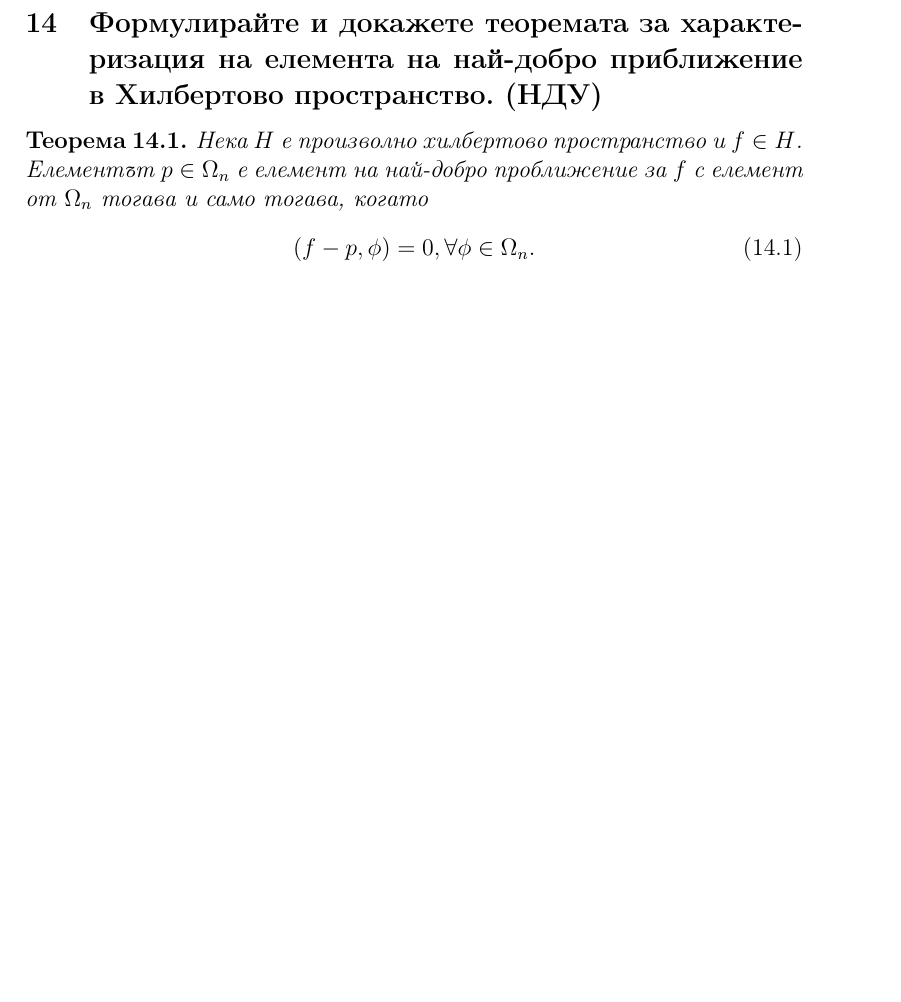
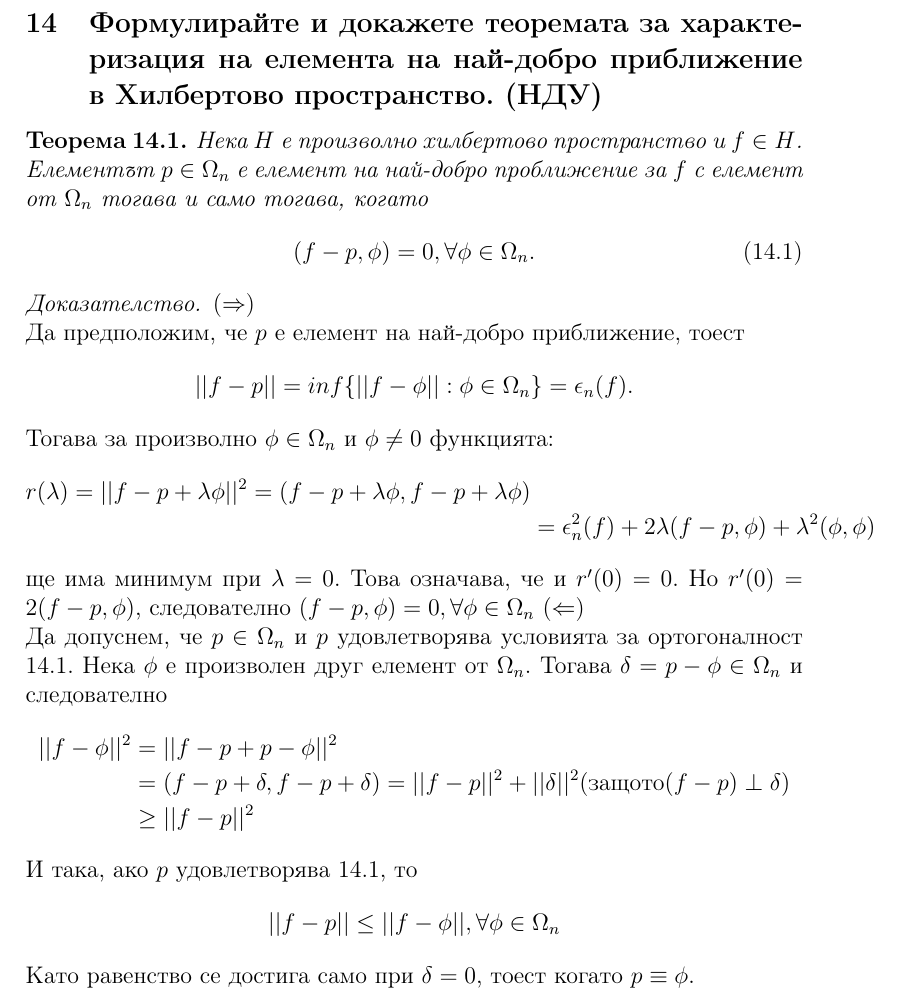
Before and after one commit to TediEve/master-degree, a LaTeX document (NumericalMethods/theory_questions.tex): part of page 19 of 21 before the commit and part of page 19 of 22 after it, cut so that both start at the same text, the shorter picture padded with empty space. Compiled offline with pdfLaTeX.

Commit message:
Added full answer to Q14

```diff
--- a/NumericalMethods/theory_questions.tex
+++ b/NumericalMethods/theory_questions.tex
@@ -516,6 +516,29 @@
     (f-p,\phi)=0, \forall\phi\in\Omega_n.
   \end{equation}
   \proof
+  ($\Rightarrow$)\\
+  Да предположим, че $p$ е елемент на най-добро приближение, тоест
+  \begin{equation*}
+    ||f-p||=inf\{||f-\phi||:\phi\in \Omega_n\} = \epsilon_n(f).
+  \end{equation*}
+  Тогава за произволно $\phi\in\Omega_n$ и $\phi\neq0$ функцията:
+  \begin{align*}
+    r(\lambda)=||f-p+\lambda\phi||^2=(f-p+\lambda\phi,f-p+\lambda\phi)\\
+    &=\epsilon_n^2(f) + 2\lambda(f-p,\phi) +\lambda^2(\phi,\phi)
+  \end{align*}
+  ще има минимум при $\lambda=0$. Това означава, че и $r'(0)=0$. Но $r'(0)=2(f-p,\phi)$, следователно
+  $(f-p,\phi)=0, \forall\phi\in\Omega_n$
+  ($\Leftarrow$)\\
+  Да допуснем, че $p\in\Omega_n$ и $p$ удовлетворява условията за ортогоналност \ref{ndp}. Нека $\phi$ e произволен друг елемент от $\Omega_n$. Тогава $\delta=p-\phi\in\Omega_n$ и следователно
+  \begin{align*}
+    ||f-\phi||^2&=||f-p+p-\phi||^2\\&=(f-p+\delta,f-p+\delta)=||f-p||^2+||\delta||^2 \text{(защото} (f-p)\perp\delta)\\
+    &\geq||f-p||^2
+  \end{align*}
+  И така, ако $p$ удовлетворява \ref{ndp}, то
+  \begin{equation*}
+    ||f-p||\leq||f-\phi||,\hfil\forall\phi\in\Omega_n
+  \end{equation*}
+  Като равенство се достига само при $\delta=0$, тоест когато $p\equiv\phi$.
 \subsection{Изведете формулата от вида $f'(a) ~ C_0 f(a - h) + C_1 f(a + h)$ и грешката $O(h^2)$ при положение, че $f$ е достатъчно гладка.
         Обосновете порядъка на грешката.}
 
```
Also changed, not shown: NumericalMethods/theory_questions.pdf, 4 other files.
